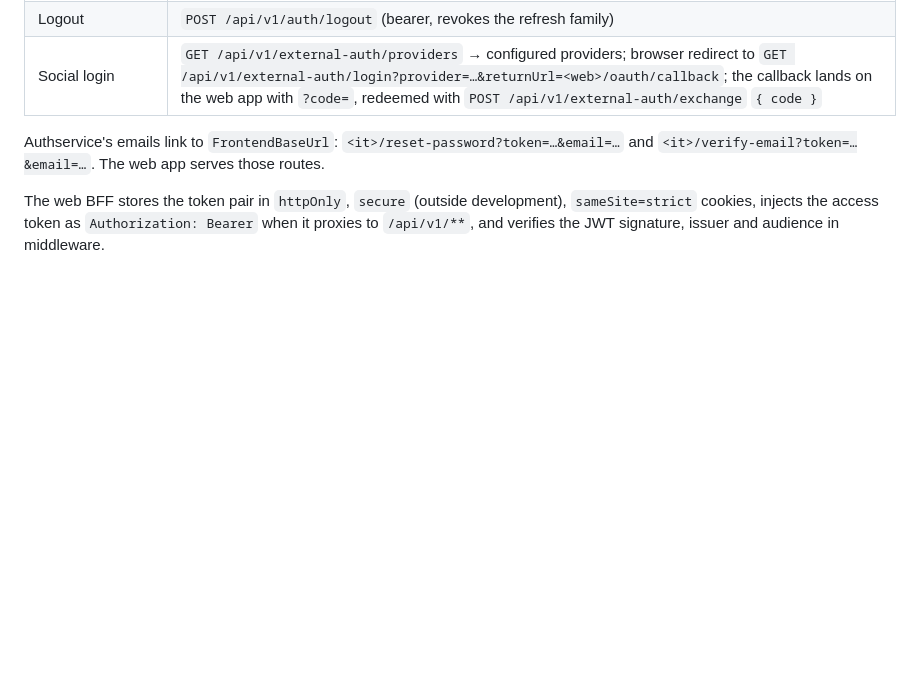
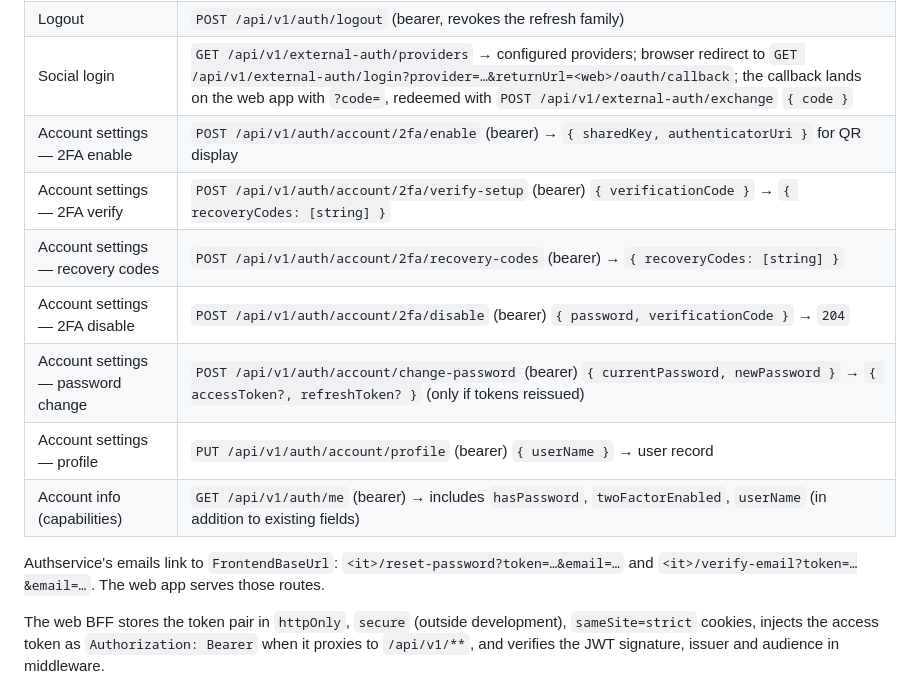
Before and after one commit to konradcinkusz/work-in-poland, a Markdown page: docs/api/API.md, the part around the change. Drawn GitHub-style; blank space fills up the shorter version.

```diff
--- a/docs/api/API.md
+++ b/docs/api/API.md
@@ -303,6 +303,13 @@ authservice (`AUTH_BASE_URL`) with these, all documented in authservice's own `R
 | Password reset | `POST /api/v1/auth/forgot-password` `{ email }`, `POST /api/v1/auth/reset-password` `{ email, token, newPassword }` |
 | Logout | `POST /api/v1/auth/logout` (bearer, revokes the refresh family) |
 | Social login | `GET /api/v1/external-auth/providers` → configured providers; browser redirect to `GET /api/v1/external-auth/login?provider=…&returnUrl=<web>/oauth/callback`; the callback lands on the web app with `?code=`, redeemed with `POST /api/v1/external-auth/exchange` `{ code }` |
+| Account settings — 2FA enable | `POST /api/v1/auth/account/2fa/enable` (bearer) → `{ sharedKey, authenticatorUri }` for QR display |
+| Account settings — 2FA verify | `POST /api/v1/auth/account/2fa/verify-setup` (bearer) `{ verificationCode }` → `{ recoveryCodes: [string] }` |
+| Account settings — recovery codes | `POST /api/v1/auth/account/2fa/recovery-codes` (bearer) → `{ recoveryCodes: [string] }` |
+| Account settings — 2FA disable | `POST /api/v1/auth/account/2fa/disable` (bearer) `{ password, verificationCode }` → `204` |
+| Account settings — password change | `POST /api/v1/auth/account/change-password` (bearer) `{ currentPassword, newPassword }` → `{ accessToken?, refreshToken? }` (only if tokens reissued) |
+| Account settings — profile | `PUT /api/v1/auth/account/profile` (bearer) `{ userName }` → user record |
+| Account info (capabilities) | `GET /api/v1/auth/me` (bearer) → includes `hasPassword`, `twoFactorEnabled`, `userName` (in addition to existing fields) |
 
 Authservice's emails link to `FrontendBaseUrl`: `<it>/reset-password?token=…&email=…` and
 `<it>/verify-email?token=…&email=…`. The web app serves those routes.
```
Also changed, not shown: docs/ux/UI-UX.md (+17 -16 lines).
